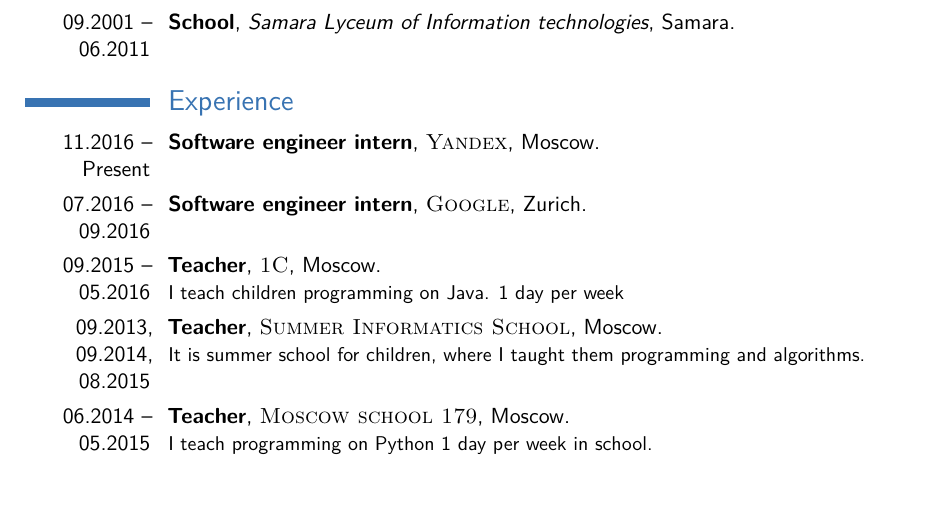
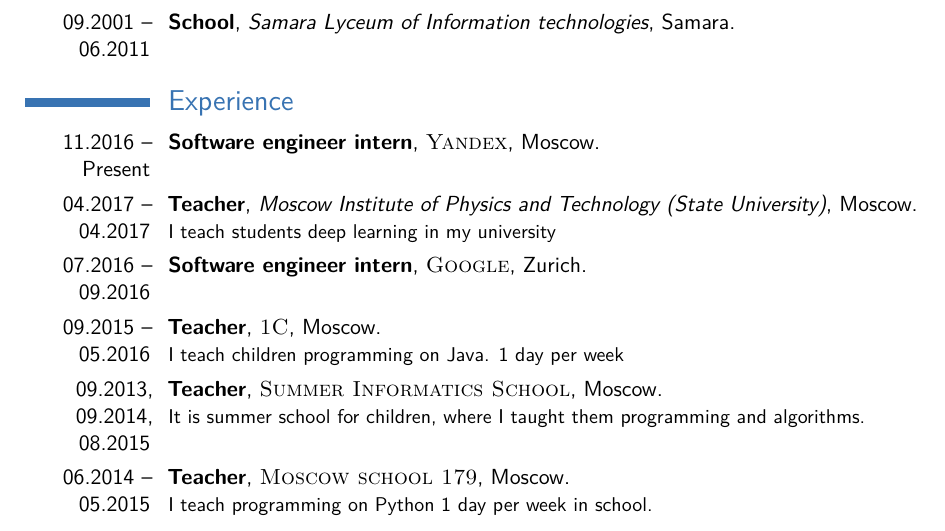
Before and after one commit to ryad0m/cv, a LaTeX CV (src/cv.tex): part of page 1 of 2, cut so that both start at the same text, the shorter picture padded with empty space. Compiled offline with pdfLaTeX.

Commit message:
Update cv.tex

```diff
--- a/src/cv.tex
+++ b/src/cv.tex
@@ -78,6 +78,7 @@
 \section{Experience}
 
 \cventry{11.2016 -- Present}{Software engineer intern}{\textsc{Yandex}}{Moscow}{}{}
+\cventry{04.2017 -- 04.2017}{Teacher}{Moscow Institute of Physics and Technology (State University)}{Moscow}{}{I teach students deep learning in my university}
 \cventry{07.2016 -- 09.2016}{Software engineer intern}{\textsc{Google}}{Zurich}{}{}
 \cventry{09.2015 -- 05.2016}{Teacher}{\textsc{1C}}{Moscow}{}{I teach children programming on Java. 1 day per week}
 \cventry{09.2013, 09.2014, 08.2015}{Teacher}{\textsc{Summer Informatics School}}{Moscow}{}{It is summer school for children, where I taught them programming and algorithms.}
```
